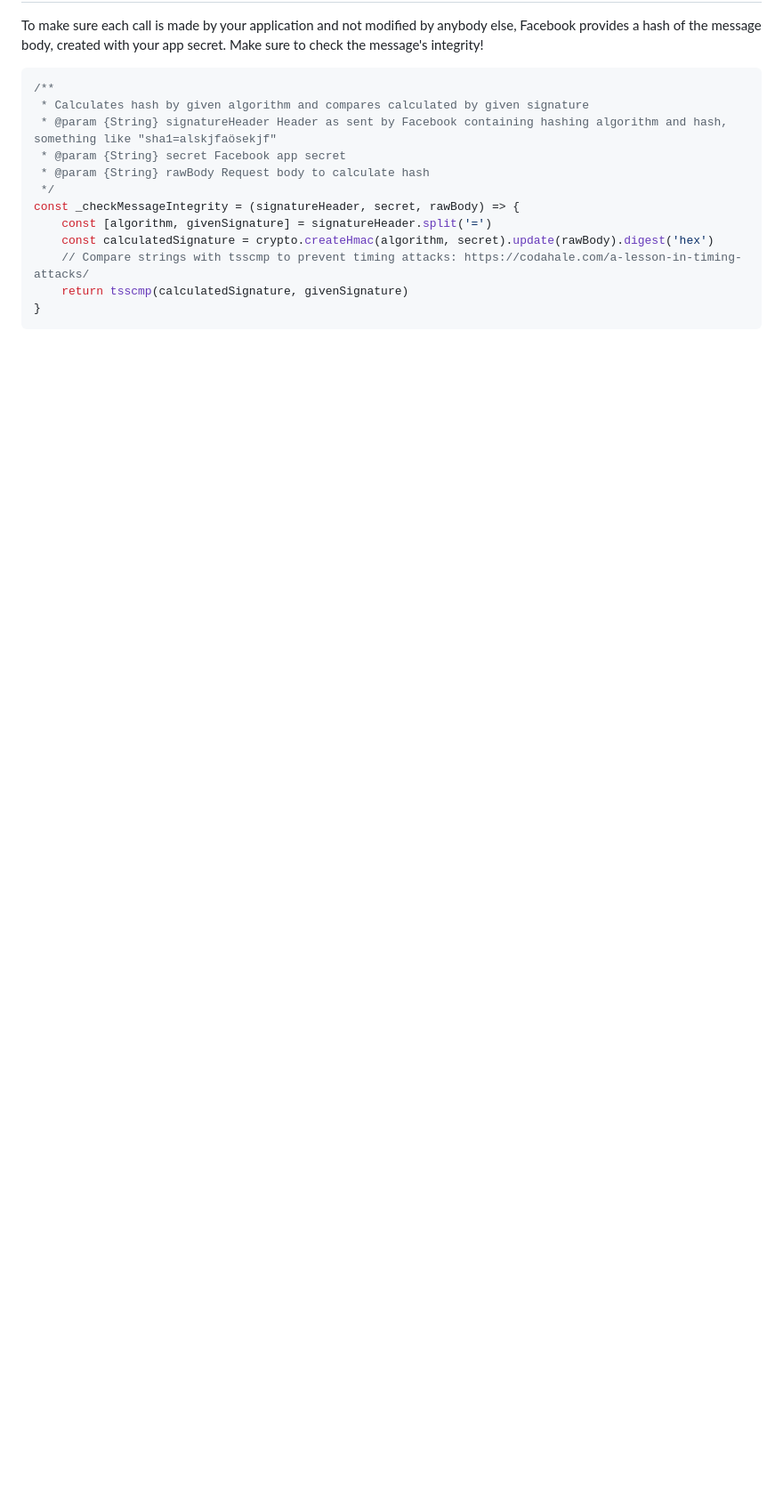
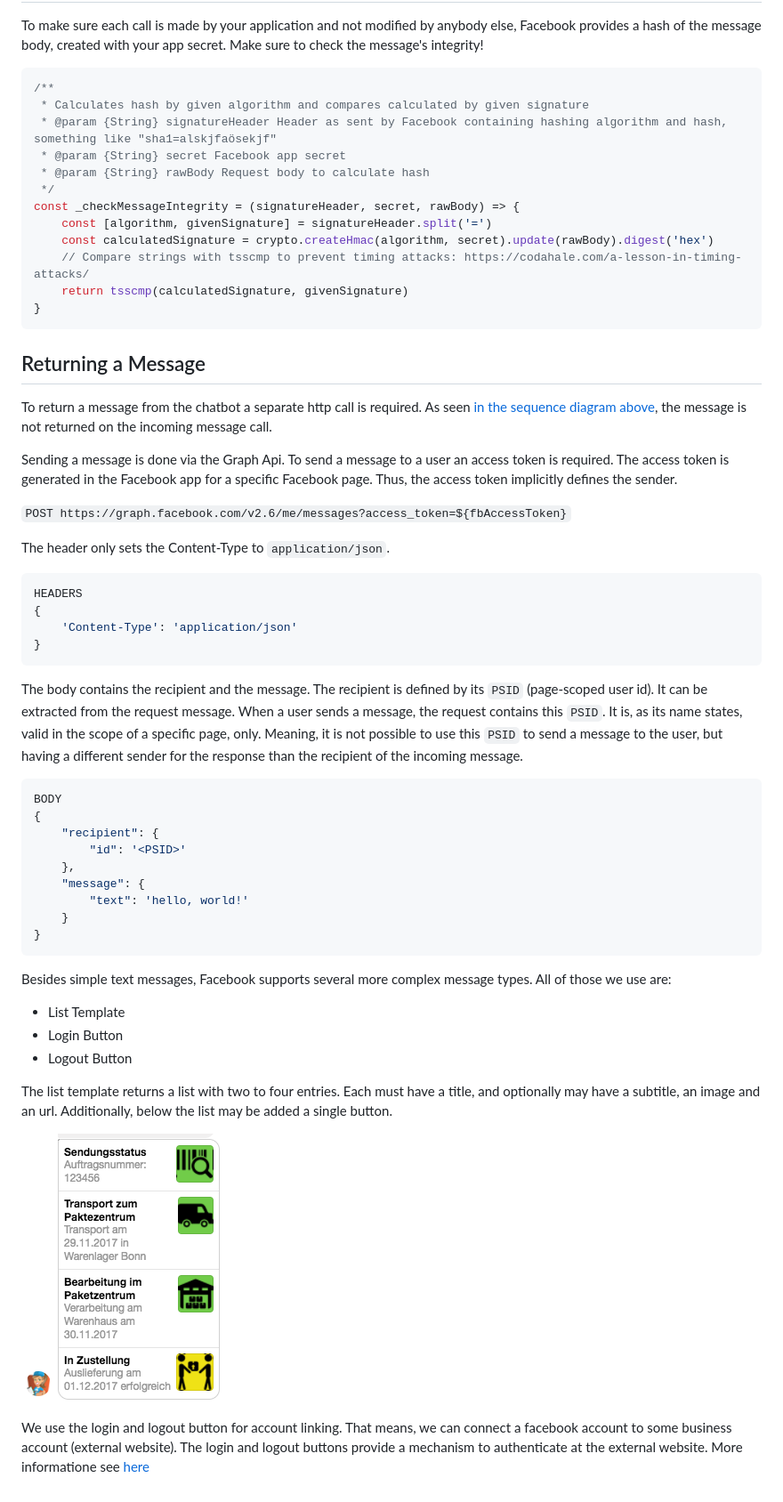
Before and after one commit to senacor/InnoLabFacebookMessenger, a Markdown page: docs/fb_chatbot_basics/README.md, the part around the change printed below. Shown: that part at 89% size. Drawn GitHub-style; pictures changed too: docs/fb_chatbot_basics/parcel_status.png (added); blank space fills up the shorter version.

````diff
--- a/docs/fb_chatbot_basics/README.md
+++ b/docs/fb_chatbot_basics/README.md
@@ -66,3 +67,46 @@ const _checkMessageIntegrity = (signatureHeader, secret, rawBody) => {
     return tsscmp(calculatedSignature, givenSignature)
 }
 ```
+
+## Returning a Message
+
+To return a message from the chatbot a separate http call is required. As seen [in the sequence diagram above](#sequence-diagram), the message is not returned on the incoming message call.
+
+Sending a message is done via the Graph Api. To send a message to a user an access token is required. The access token is generated in the Facebook app for a specific Facebook page. Thus, the access token implicitly defines the sender.
+
+` POST https://graph.facebook.com/v2.6/me/messages?access_token=${fbAccessToken} `
+
+The header only sets the Content-Type to `application/json`.
+
+```javascript
+HEADERS
+{
+    'Content-Type': 'application/json'
+}
+```
+The body contains the recipient and the message. The recipient is defined by its `PSID` (page-scoped user id). It can be extracted from the request message. When a user sends a message, the request contains this `PSID`. It is, as its name states, valid in the scope of a specific page, only. Meaning, it is not possible to use this `PSID` to send a message to the user, but having a different sender for the response than the recipient of the incoming message.
+
+```javascript
+BODY
+{
+    "recipient": {
+        "id": '<PSID>'
+    },
+    "message": {
+        "text": 'hello, world!'
+    }
+}
+```
+
+Besides simple text messages, Facebook supports several more complex message types. All of those we use are:
+
+- List Template
+- Login Button
+- Logout Button
+
+The list template returns a list with two to four entries. Each must have a title, and optionally may have a subtitle, an image and an url. Additionally, below the list may be added a single button.
+
+![](parcel_status.png)
+
+We use the login and logout button for account linking. That means, we can connect a facebook account to some business account (external website). The login and logout buttons provide a mechanism to authenticate at the external website.
+More informatione see [here](../facebook_chatbot_with_login_and_push_notifications#account-linking)
````
Also changed, not shown: other parts of docs/fb_chatbot_basics/README.md (+8 -7 lines), docs/facebook_chatbot_with_login_and_push_notifications/README.md (+15 -9 lines), 1 other file.
